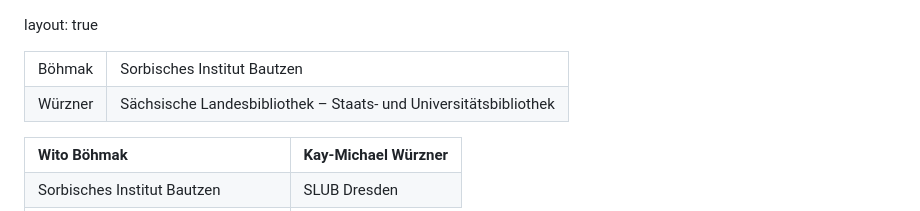
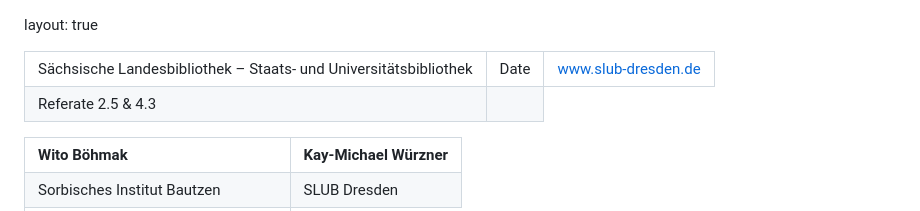
Before and after one commit to wrznr/ocr-ressourcenarme-sprachen-2023, a Markdown page: content.md, the part around the change. GitHub-like rendering.

```diff
--- a/content.md
+++ b/content.md
@@ -5,12 +5,13 @@ layout: true
 <div class="my-footer">
   <table>
     <tr>
-      <td style="text-align:right">Böhmak</td>
-      <td style="text-align:left">Sorbisches Institut Bautzen</td>
+      <td style="text-align:right">Sächsische Landesbibliothek – Staats- und Universitätsbibliothek</td>
+      <td>Date</td>
+      <td style="text-align:right"><a href="https://www.slub-dresden.de/">www.slub-dresden.de</a></td>
     </tr>
     <tr>
-      <td style="text-align:right">Würzner</td>
-      <td style="text-align:left">Sächsische Landesbibliothek – Staats- und Universitätsbibliothek</td>
+      <td style="text-align:right">Referate 2.5 & 4.3</td>
+      <td />
     </tr>
   </table>
 </div>
```
